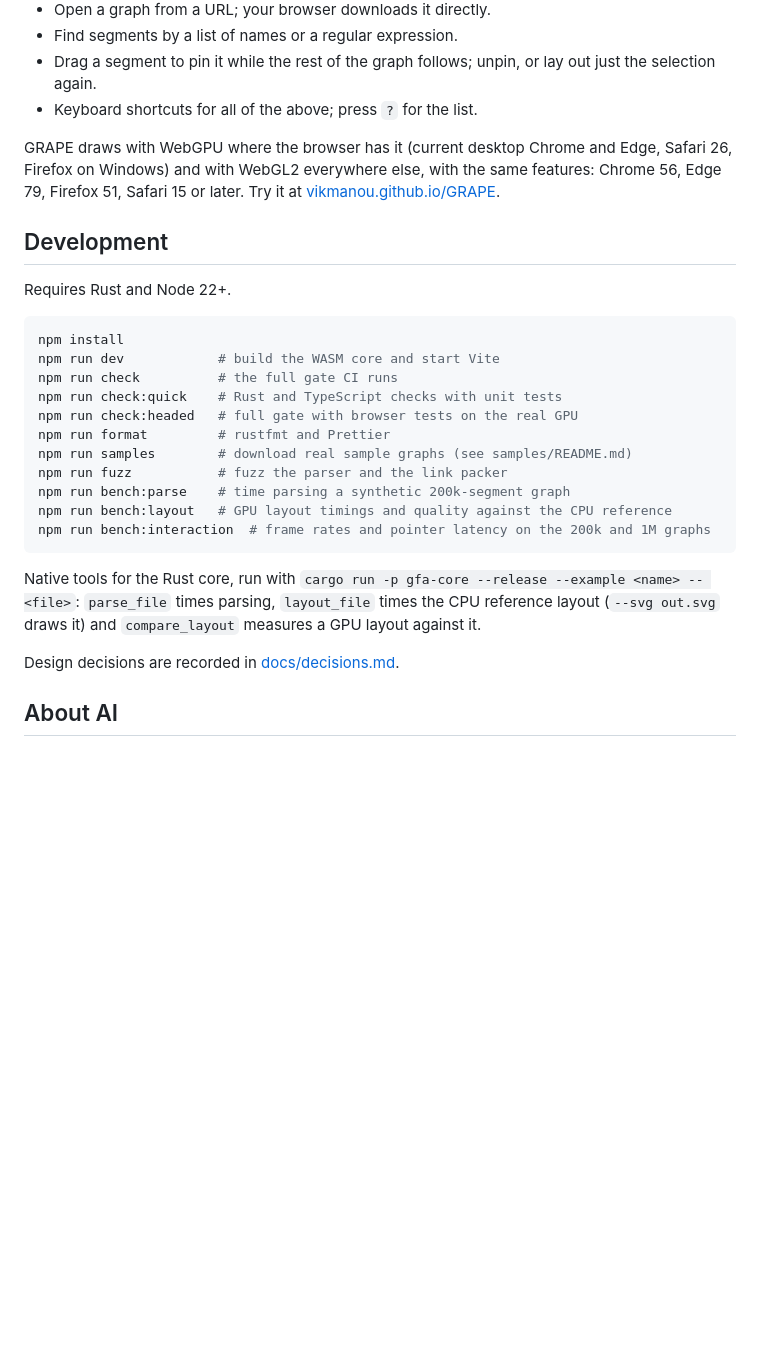
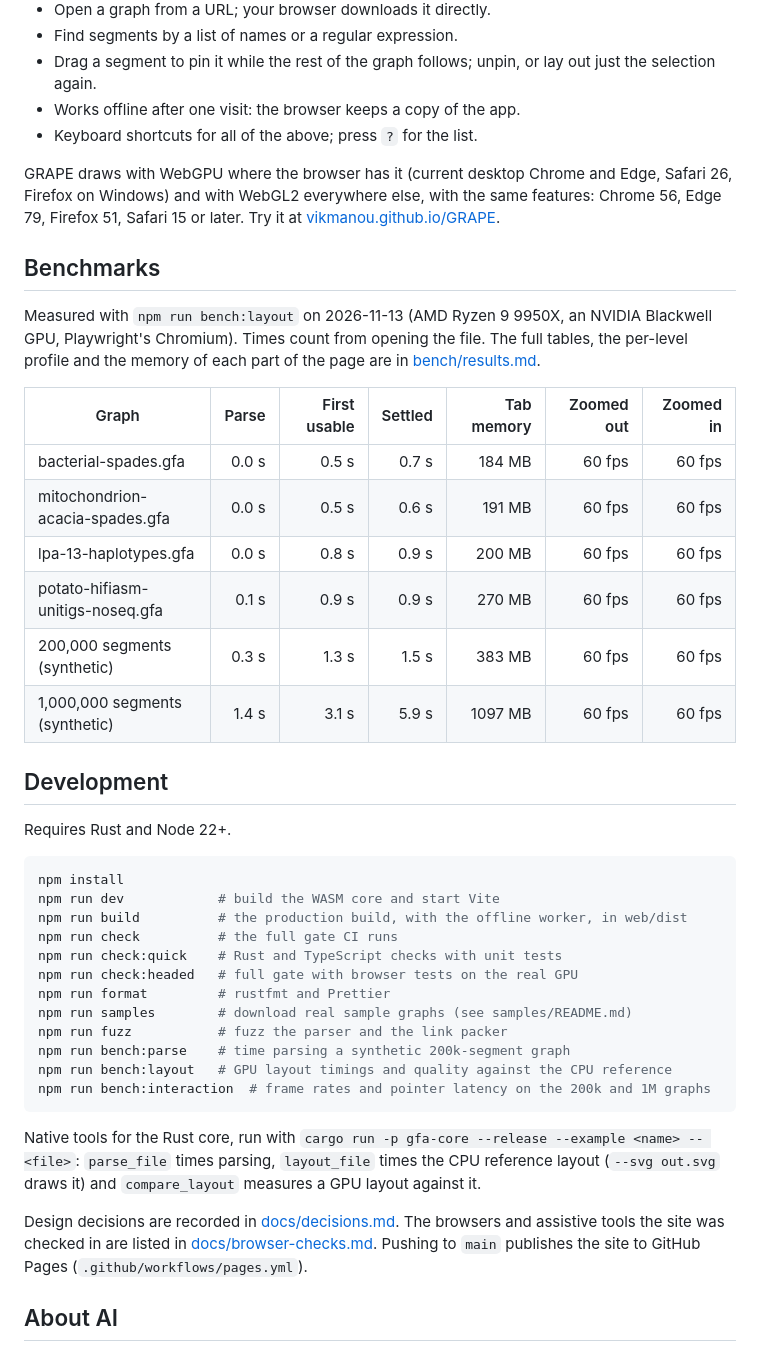
Before and after one commit to Vikmanou/GRAPE, a Markdown page: README.md, the part around one of its changes. Drawn GitHub-style; blank space fills up the shorter version.

````diff
--- a/README.md
+++ b/README.md
@@ -63,12 +68,29 @@ highlighted, from [Zenodo 5722622](https://doi.org/10.5281/zenodo.5722622)
 - Find segments by a list of names or a regular expression.
 - Drag a segment to pin it while the rest of the graph follows; unpin, or lay
   out just the selection again.
+- Works offline after one visit: the browser keeps a copy of the app.
 - Keyboard shortcuts for all of the above; press `?` for the list.
 
 GRAPE draws with WebGPU where the browser has it (current desktop Chrome and
 Edge, Safari 26, Firefox on Windows) and with WebGL2 everywhere else, with the
 same features: Chrome 56, Edge 79, Firefox 51, Safari 15 or later. Try it at
 [vikmanou.github.io/GRAPE](https://vikmanou.github.io/GRAPE/).
+
+## Benchmarks
+
+Measured with `npm run bench:layout` on 2026-11-13 (AMD Ryzen 9 9950X, an
+NVIDIA Blackwell GPU, Playwright's Chromium). Times count from opening the
+file. The full tables, the per-level profile and the memory of each part of
+the page are in [bench/results.md](bench/results.md).
+
+| Graph                            | Parse | First usable | Settled | Tab memory | Zoomed out | Zoomed in |
+| -------------------------------- | ----: | -----------: | ------: | ---------: | ---------: | --------: |
+| bacterial-spades.gfa             | 0.0 s |        0.5 s |   0.7 s |     184 MB |     60 fps |    60 fps |
+| mitochondrion-acacia-spades.gfa  | 0.0 s |        0.5 s |   0.6 s |     191 MB |     60 fps |    60 fps |
+| lpa-13-haplotypes.gfa            | 0.0 s |        0.8 s |   0.9 s |     200 MB |     60 fps |    60 fps |
+| potato-hifiasm-unitigs-noseq.gfa | 0.1 s |        0.9 s |   0.9 s |     270 MB |     60 fps |    60 fps |
+| 200,000 segments (synthetic)     | 0.3 s |        1.3 s |   1.5 s |     383 MB |     60 fps |    60 fps |
+| 1,000,000 segments (synthetic)   | 1.4 s |        3.1 s |   5.9 s |    1097 MB |     60 fps |    60 fps |
 
 ## Development
 
@@ -77,6 +99,7 @@ Requires Rust and Node 22+.
 ```sh
 npm install
 npm run dev            # build the WASM core and start Vite
+npm run build          # the production build, with the offline worker, in web/dist
 npm run check          # the full gate CI runs
 npm run check:quick    # Rust and TypeScript checks with unit tests
 npm run check:headed   # full gate with browser tests on the real GPU
@@ -93,7 +116,10 @@ Native tools for the Rust core, run with
 times parsing, `layout_file` times the CPU reference layout (`--svg out.svg`
 draws it) and `compare_layout` measures a GPU layout against it.
 
-Design decisions are recorded in [docs/decisions.md](docs/decisions.md).
+Design decisions are recorded in [docs/decisions.md](docs/decisions.md). The
+browsers and assistive tools the site was checked in are listed in
+[docs/browser-checks.md](docs/browser-checks.md). Pushing to `main` publishes the
+site to GitHub Pages (`.github/workflows/pages.yml`).
 
 ## About AI
 
````
Also changed, not shown: other parts of README.md (+7 -2 lines), docs/browser-checks.md (added, +27 -0 lines), docs/decisions.md (+27 -0 lines), assets/find-and-select.gif (added), assets/open-and-settle.gif (added).
